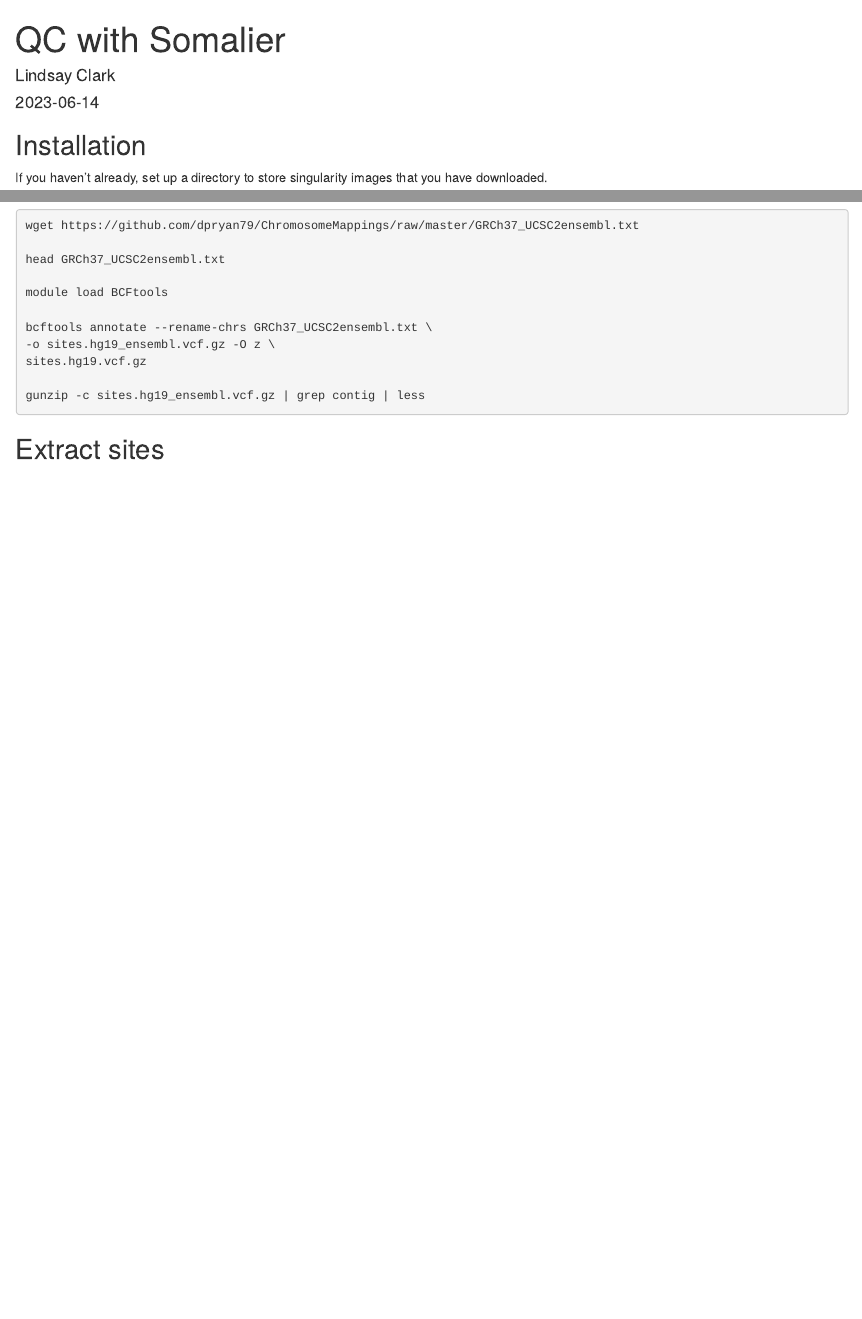
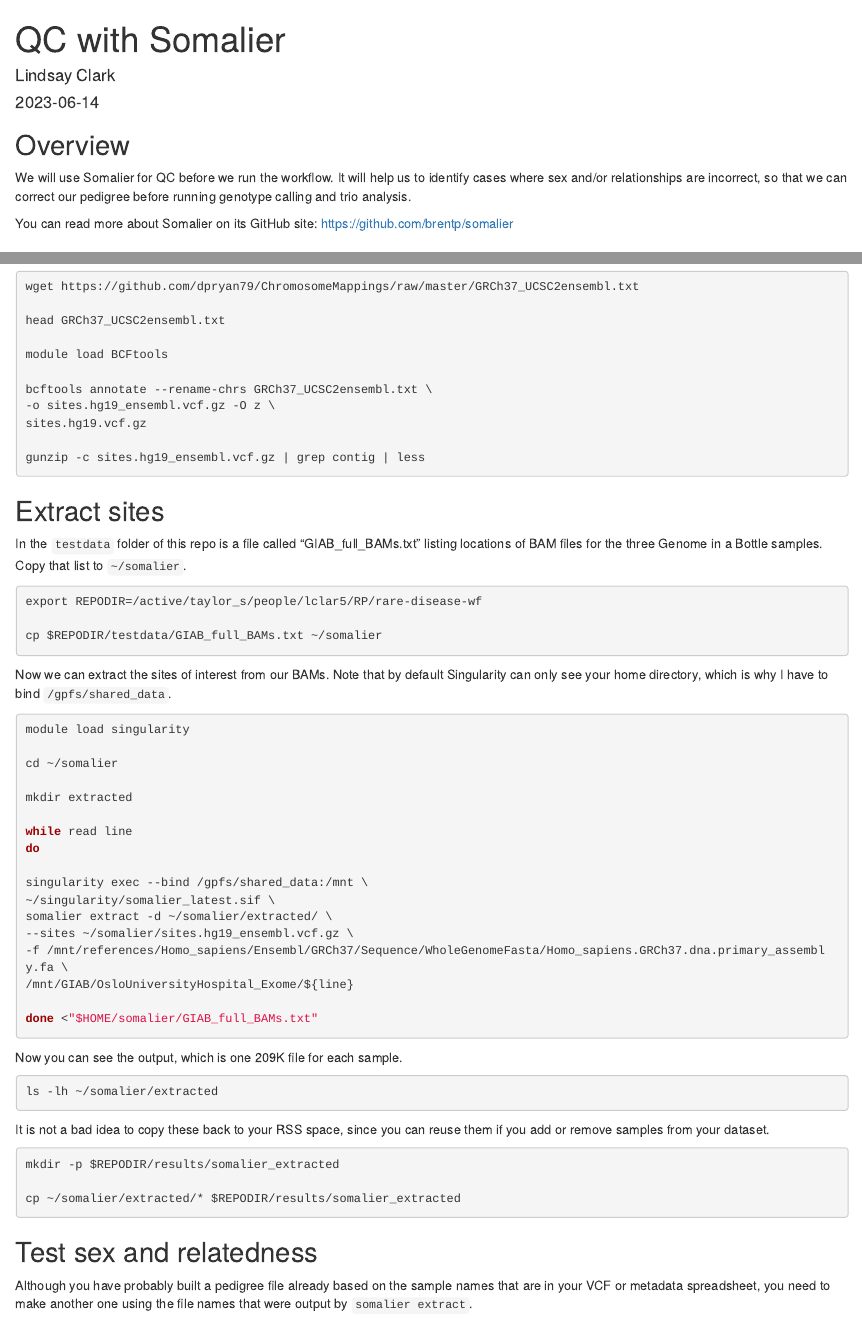
Before and after one commit to RSC-RP/rare-disease-wf, an R Markdown document (workbooks/somalier_template.Rmd): the page in a window 1100 px wide, from its top, and a second part further down, joined at a grey line. Rendered offline with R 4.5, knitr and Pandoc, with nearby package versions.

Commit message:
Overview and extract sites

````diff
--- /dev/null
+++ b/testdata/GIAB_full_BAMs.txt
@@ -0,0 +1,3 @@
+151002_7001448_0359_AC7F6GANXX_Sample_HG002-EEogPU_v02-KIT-Av5_AGATGTAC_L008.posiSrt.markDup.bam
+151002_7001448_0359_AC7F6GANXX_Sample_HG003-EEogPU_v02-KIT-Av5_TCTTCACA_L008.posiSrt.markDup.bam
+151002_7001448_0359_AC7F6GANXX_Sample_HG004-EEogPU_v02-KIT-Av5_CCGAAGTA_L008.posiSrt.markDup.bam
--- a/workbooks/somalier_template.Rmd
+++ b/workbooks/somalier_template.Rmd
@@ -8,6 +8,14 @@
 ```{r setup, include=FALSE}
 knitr::opts_chunk$set(echo = TRUE)
 ```
+
+## Overview
+
+We will use Somalier for QC before we run the workflow.  It will help us to
+identify cases where sex and/or relationships are incorrect, so that we can
+correct our pedigree before running genotype calling and trio analysis.
+
+You can read more about Somalier on its GitHub site: https://github.com/brentp/somalier
 
 ## Installation
 
@@ -92,3 +100,58 @@
 ```
 
 ## Extract sites
+
+In the `testdata` folder of this repo is a file called "GIAB_full_BAMs.txt"
+listing locations of BAM files for the three Genome in a Bottle samples.
+Copy that list to `~/somalier`.
+
+```{bash, eval = FALSE}
+export REPODIR=/active/taylor_s/people/lclar5/RP/rare-disease-wf
+
+cp $REPODIR/testdata/GIAB_full_BAMs.txt ~/somalier
+```
+
+Now we can extract the sites of interest from our BAMs. Note that by default
+Singularity can only see your home directory, which is why I have to bind
+`/gpfs/shared_data`.
+
+```{bash, eval = FALSE}
+module load singularity
+
+cd ~/somalier
+
+mkdir extracted
+
+while read line
+do
+
+singularity exec --bind /gpfs/shared_data:/mnt \
+~/singularity/somalier_latest.sif \
+somalier extract -d ~/somalier/extracted/ \
+--sites ~/somalier/sites.hg19_ensembl.vcf.gz \
+-f /mnt/references/Homo_sapiens/Ensembl/GRCh37/Sequence/WholeGenomeFasta/Homo_sapiens.GRCh37.dna.primary_assembly.fa \
+/mnt/GIAB/OsloUniversityHospital_Exome/${line}
+
+done <"$HOME/somalier/GIAB_full_BAMs.txt"
+```
+
+Now you can see the output, which is one 209K file for each sample.
+
+```{bash, eval = FALSE}
+ls -lh ~/somalier/extracted
+```
+
+It is not a bad idea to copy these back to your RSS space, since you can reuse
+them if you add or remove samples from your dataset.
+
+```{bash, eval = FALSE}
+mkdir -p $REPODIR/results/somalier_extracted
+
+cp ~/somalier/extracted/* $REPODIR/results/somalier_extracted
+```
+
+## Test sex and relatedness
+
+Although you have probably built a pedigree file already based on the sample
+names that are in your VCF or metadata spreadsheet, you need to make another
+one using the file names that were output by `somalier extract`.
````
